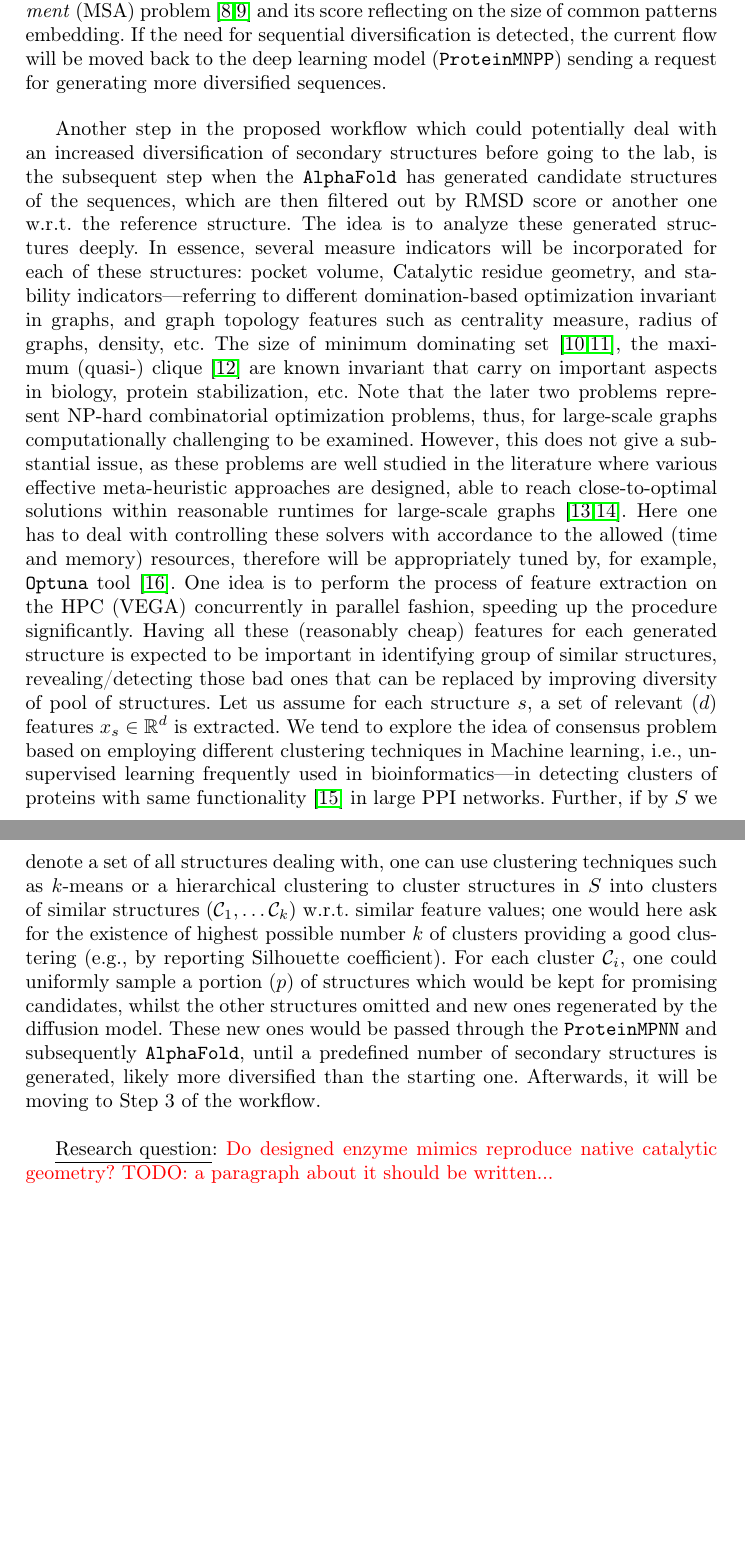
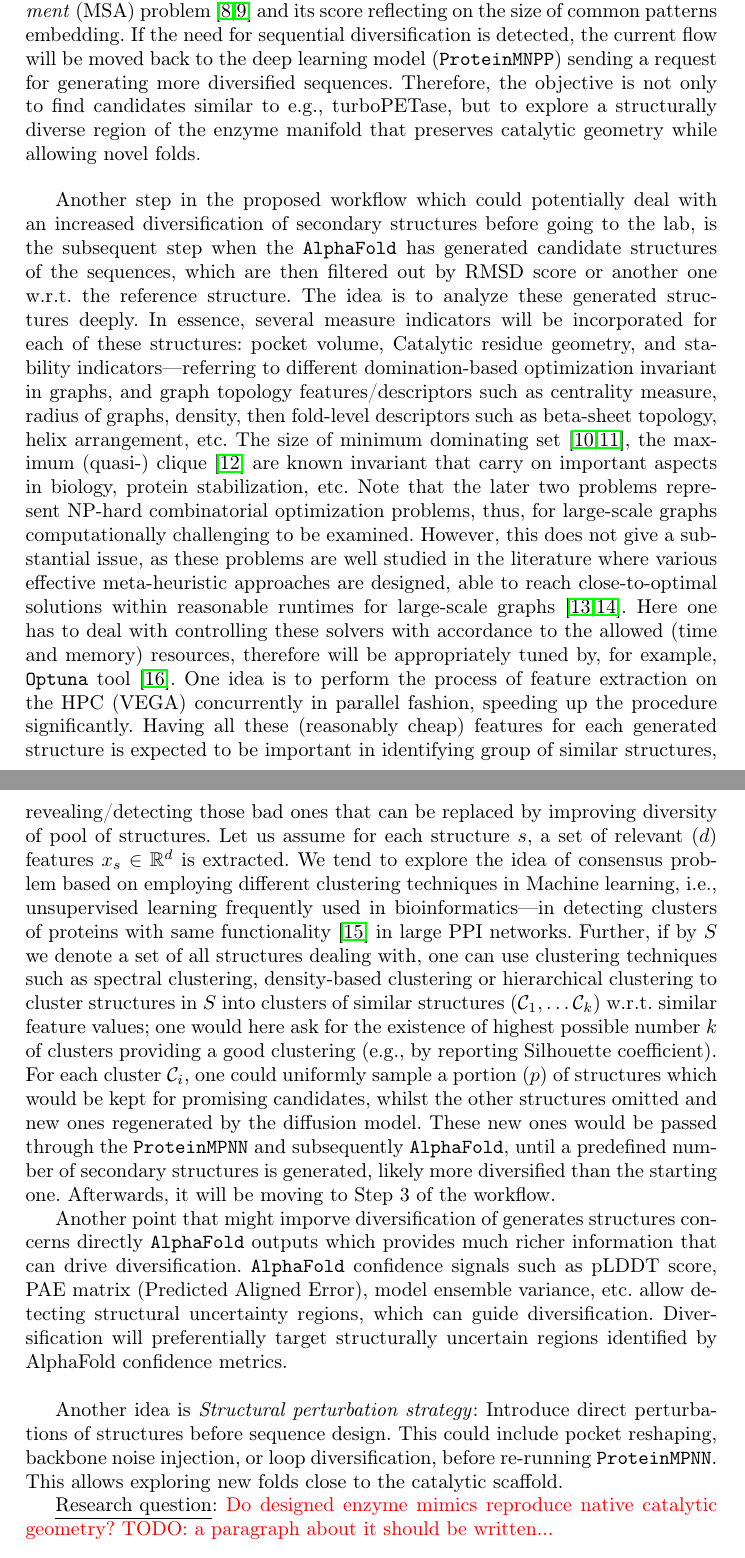
Before and after one commit to markodjukanovic90/Enzyme-study, a LaTeX paper (doc pathfinder/doc.tex): two parts of pages 2 and 3 of 4, joined at a grey line, cut so that both start at the same text, the shorter picture padded with empty space. Compiled offline with pdfLaTeX.

Commit message:
update...

```diff
--- a/doc pathfinder/doc.tex
+++ b/doc pathfinder/doc.tex
@@ -52,9 +52,15 @@
 
 	As already mentioned, the first idea incorporates several filtering mechanisms to diversify the process of   secondary structure-guided novel protein sequence generation.  These filtering mechanisms rely  on employing measuring distances in the graph space (secondary structures can be seen as 3D spatial graphs) by applying Root Mean Square (RMS) distance, or Root Mean Square Deviation (RMSD), as
-	a metric to quantify similarity between two structures by measuring the average difference between their structures or a referent structure.  In that way, it will be given a rough estimate on how graphs really match each other in the search space of (secondary) structures.  The procedure can be seen as an explicit way of filtering by taking absolute positions of structures in the search space relative to the referent enzyme (e.g., turboPETase). However, this usually may not be sufficient and is dependent of the threshold value that indicate if two structures are similar enough so that non-referent structure can be removed. Based on it, we will study the sensibility of \texttt{AlphaFold} w.r.t.\ input sequences and their score of similarity/alignment and similarity of the output structures (secondary structure of sequences). This is currently weakly explored in the literature and might be done by considering various measures of sequential similarity between multiple sequential structures. Among many, the well-established longest common subsequence (LCS) problem~\cite{djukanovic2019beam} seeks for object called sequences for detecting longest possible common motifs between pool of sequences, relying on structural similarities between input sequences. There are many practical variants of the LCS problem from the literature---the LCS arc-preserving problem, longest filled subsequence problem, constrained LCS problem, or gapped longest subsequence problem~\cite{lin2002longest,castelli2017longest,chen2011generalized} to name a few. Their outcome is represented by more realistic patterns common to all input sequences. In that sense, we could empirically measure the (structural) similarity of sequences before passing them to \texttt{AlphaFold}. If the relative LCS score is high, meaning the sequences can be well-aligned, it will produce a red flag for increasing the diversification of sequences. Another measure that could serve for this purpose is the famous \textit{Multiple Sequence Alignment} (MSA) problem~\cite{katoh2008recent,chatzou2016multiple} and its score reflecting on the size of common patterns embedding. If the need for sequential diversification is detected, the current flow will be moved back to the deep learning model (\texttt{ProteinMNPP}) sending a request for generating more diversified sequences.
+	a metric to quantify similarity between two structures by measuring the average difference between their structures or a referent structure.  In that way, it will be given a rough estimate on how graphs really match each other in the search space of (secondary) structures.  The procedure can be seen as an explicit way of filtering by taking absolute positions of structures in the search space relative to the referent enzyme (e.g., turboPETase). However, this usually may not be sufficient and is dependent of the threshold value that indicate if two structures are similar enough so that non-referent structure can be removed. Based on it, we will study the sensibility of \texttt{AlphaFold} w.r.t.\ input sequences and their score of similarity/alignment and similarity of the output structures (secondary structure of sequences). This is currently weakly explored in the literature and might be done by considering various measures of sequential similarity between multiple sequential structures. Among many, the well-established longest common subsequence (LCS) problem~\cite{djukanovic2019beam} seeks for object called sequences for detecting longest possible common motifs between pool of sequences, relying on structural similarities between input sequences. There are many practical variants of the LCS problem from the literature---the LCS arc-preserving problem, longest filled subsequence problem, constrained LCS problem, or gapped longest subsequence problem~\cite{lin2002longest,castelli2017longest,chen2011generalized} to name a few. Their outcome is represented by more realistic patterns common to all input sequences. In that sense, we could empirically measure the (structural) similarity of sequences before passing them to \texttt{AlphaFold}. If the relative LCS score is high, meaning the sequences can be well-aligned, it will produce a red flag for increasing the diversification of sequences. Another measure that could serve for this purpose is the famous \textit{Multiple Sequence Alignment} (MSA) problem~\cite{katoh2008recent,chatzou2016multiple} and its score reflecting on the size of common patterns embedding. If the need for sequential diversification is detected, the current flow will be moved back to the deep learning model (\texttt{ProteinMNPP}) sending a request for generating more diversified sequences. Therefore, the objective is not only to find candidates similar to e.g., turboPETase, but to explore a structurally diverse region of the enzyme manifold that preserves catalytic geometry while allowing novel folds.
 
-	Another step in the proposed workflow which could potentially deal with an increased  diversification of secondary structures before going to the lab, is the subsequent step when the \texttt{AlphaFold} has generated candidate structures of the sequences, which are then filtered out by RMSD score or another one w.r.t.\ the reference structure.  The idea is to analyze these generated structures deeply. In essence,	several {measure indicators} will be incorporated for each of these structures:  pocket volume, Catalytic residue geometry, and {stability indicators}---referring to different domination-based optimization invariant in graphs, and graph topology features such as centrality measure, radius of graphs, density, etc. The size of minimum dominating set~\cite{nacher2016minimum,milenkovic2011dominating}, the maximum (quasi-) clique~\cite{bhattacharyya2009mining} are known invariant that carry on important aspects in biology, protein stabilization, etc. Note that the later two problems represent NP-hard combinatorial optimization problems, thus, for large-scale graphs computationally challenging to be examined. However, this does not give a substantial issue, as these problems are well studied in the literature where various effective meta-heuristic approaches are designed, able to reach close-to-optimal solutions within reasonable runtimes for large-scale graphs~\cite{lin2016effective,pullan2011cooperating}. Here one has to deal with controlling these solvers with accordance to the allowed (time and memory) resources, therefore will be appropriately tuned by, for example,  \texttt{Optuna} tool~\cite{agrawal2020optuna}.  One idea is to perform the process of feature extraction on the HPC (VEGA) concurrently in parallel fashion, speeding up the procedure significantly. Having all these (reasonably cheap) features for each generated structure is expected to be important in identifying group of similar structures, revealing/detecting those bad ones that can be replaced by improving diversity of pool of structures. Let us assume  for each structure $s$, a set of relevant ($d$) features $x_s \in \mathbb R^d $ is extracted.
-	 We tend to explore the idea of consensus problem based on employing different clustering techniques in Machine learning, i.e., unsupervised learning frequently used in bioinformatics---in detecting clusters of proteins with same functionality~\cite{zou2020sequence} in large PPI networks. Further, if by $S$ we denote a set of all structures dealing with, one can use clustering techniques such as $k$-means or a hierarchical clustering to cluster structures in $S$ into clusters of similar structures $(\mathcal{C}_1, \ldots \mathcal{C}_k)$ w.r.t.\ similar feature values; one would here ask for the existence of highest possible number $k$ of clusters providing a good clustering (e.g., by reporting Silhouette coefficient). For each cluster $\mathcal{C}_i$, one could uniformly  sample a portion ($p$) of structures which would be kept for promising candidates, whilst the other structures omitted and new ones regenerated by the diffusion model. These new ones would be passed through the \texttt{ProteinMPNN} and subsequently \texttt{AlphaFold}, until a predefined number of secondary structures is generated, likely more diversified than the starting one. Afterwards, it will be moving to Step 3 of the workflow. \\
+	Another step in the proposed workflow which could potentially deal with an increased  diversification of secondary structures before going to the lab, is the subsequent step when the \texttt{AlphaFold} has generated candidate structures of the sequences, which are then filtered out by RMSD score or another one w.r.t.\ the reference structure.  The idea is to analyze these generated structures deeply. In essence,	several {measure indicators} will be incorporated for each of these structures:  pocket volume, Catalytic residue geometry, and {stability indicators}---referring to different domination-based optimization invariant in graphs, and graph topology features/descriptors such as centrality measure, radius of graphs, density, then fold-level descriptors such as beta-sheet topology,	helix arrangement, etc. The size of minimum dominating set~\cite{nacher2016minimum,milenkovic2011dominating}, the maximum (quasi-) clique~\cite{bhattacharyya2009mining} are known invariant that carry on important aspects in biology, protein stabilization, etc. Note that the later two problems represent NP-hard combinatorial optimization problems, thus, for large-scale graphs computationally challenging to be examined. However, this does not give a substantial issue, as these problems are well studied in the literature where various effective meta-heuristic approaches are designed, able to reach close-to-optimal solutions within reasonable runtimes for large-scale graphs~\cite{lin2016effective,pullan2011cooperating}. Here one has to deal with controlling these solvers with accordance to the allowed (time and memory) resources, therefore will be appropriately tuned by, for example,  \texttt{Optuna} tool~\cite{agrawal2020optuna}.  One idea is to perform the process of feature extraction on the HPC (VEGA) concurrently in parallel fashion, speeding up the procedure significantly. Having all these (reasonably cheap) features for each generated structure is expected to be important in identifying group of similar structures, revealing/detecting those bad ones that can be replaced by improving diversity of pool of structures. Let us assume  for each structure $s$, a set of relevant ($d$) features $x_s \in \mathbb R^d $ is extracted.
+	 We tend to explore the idea of consensus problem based on employing different clustering techniques in Machine learning, i.e., unsupervised learning frequently used in bioinformatics---in detecting clusters of proteins with same functionality~\cite{zou2020sequence} in large PPI networks. Further, if by $S$ we denote a set of all structures dealing with, one can use clustering techniques such as spectral clustering, density-based clustering or  hierarchical clustering to cluster structures in $S$ into clusters of similar structures $(\mathcal{C}_1, \ldots \mathcal{C}_k)$ w.r.t.\ similar feature values; one would here ask for the existence of highest possible number $k$ of clusters providing a good clustering (e.g., by reporting Silhouette coefficient). For each cluster $\mathcal{C}_i$, one could uniformly  sample a portion ($p$) of structures which would be kept for promising candidates, whilst the other structures omitted and new ones regenerated by the diffusion model. These new ones would be passed through the \texttt{ProteinMPNN} and subsequently \texttt{AlphaFold}, until a predefined number of secondary structures is generated, likely more diversified than the starting one. Afterwards, it will be moving to Step 3 of the workflow.
+
+	Another point that might imporve diversification of generates structures concerns directly \texttt{AlphaFold} outputs which provides much richer information that can drive diversification. \texttt{AlphaFold} confidence signals such as
+	 pLDDT score, PAE matrix (Predicted Aligned Error), model ensemble variance, etc.
+	 allow detecting structural uncertainty regions, which can guide diversification. Diversification will preferentially target structurally uncertain regions identified by AlphaFold confidence metrics. \\
+
+	 Another idea is \textit{Structural perturbation strategy}: Introduce direct perturbations of structures before sequence design. This could include pocket reshaping, backbone noise injection, or loop diversification, before re-running \texttt{ProteinMPNN}. This allows exploring new folds close to the catalytic scaffold.
 
 
 
```
Also changed, not shown: doc pathfinder/doc.pdf, doc pathfinder/doc.tex (2 more changed lines).
